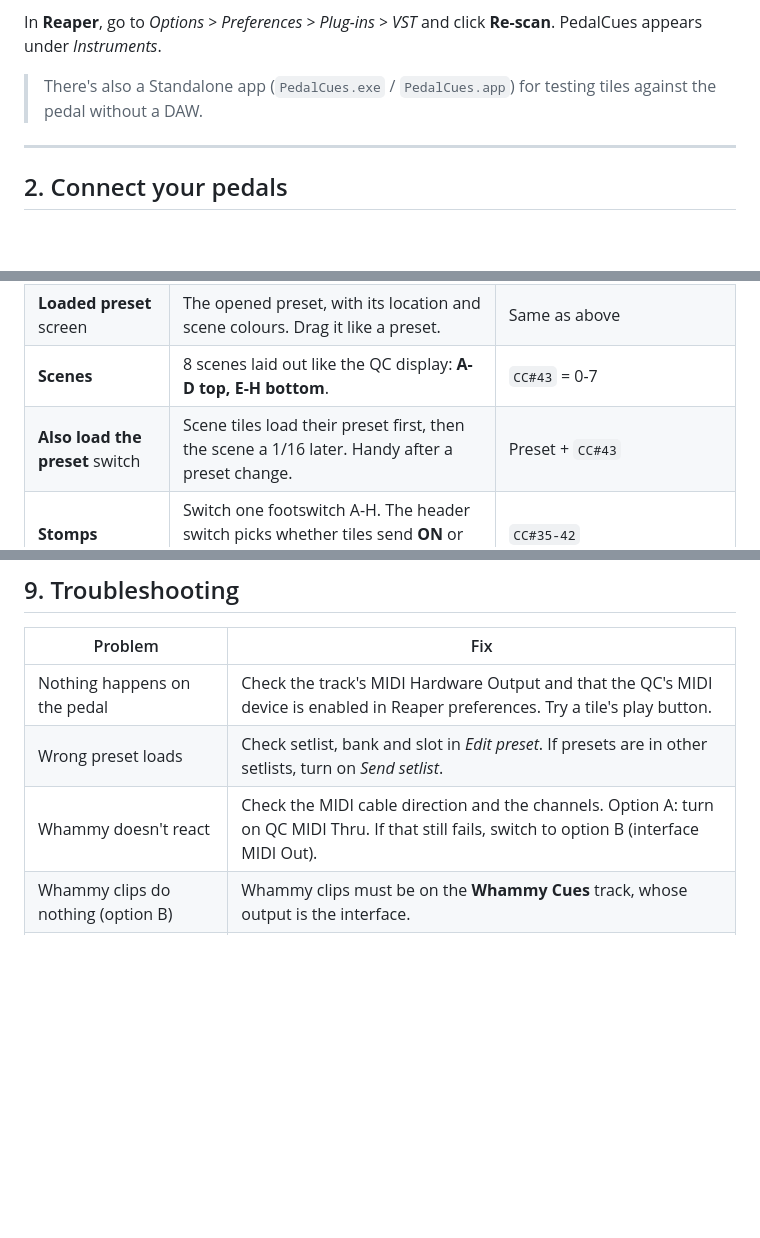
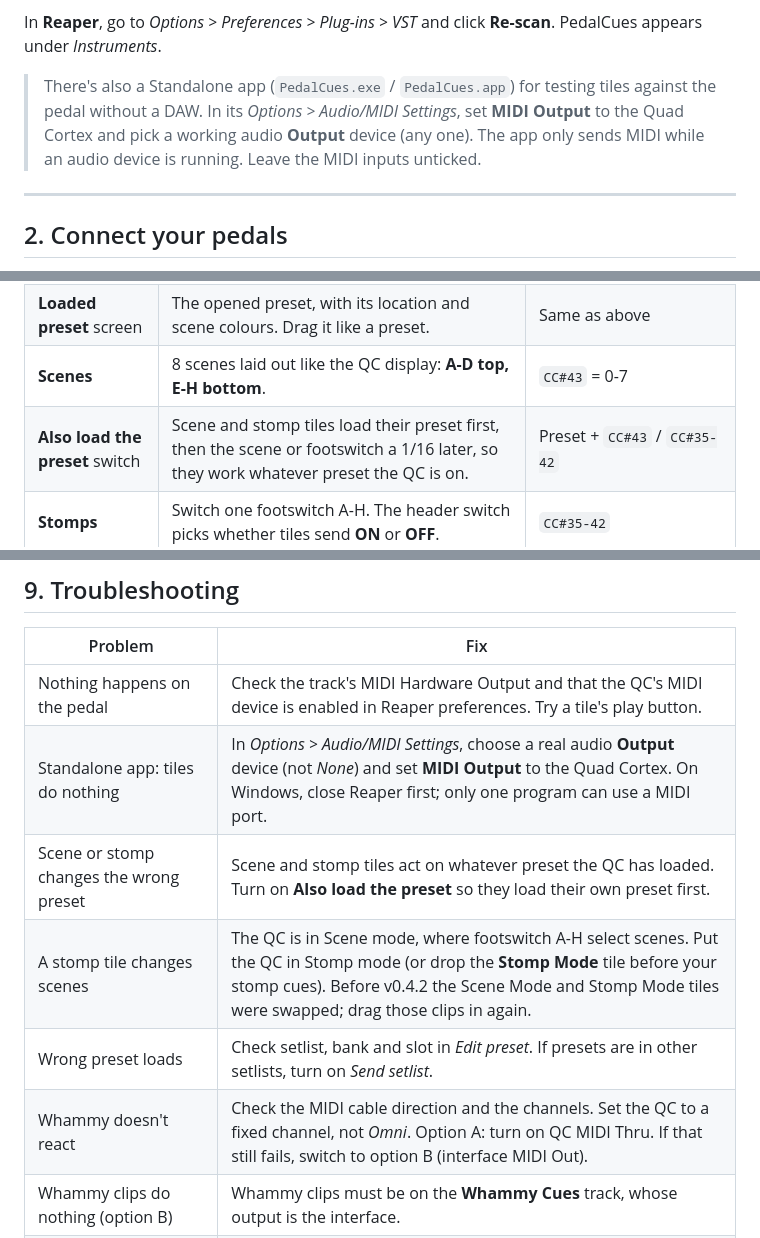
Before and after one commit to thankost/pedal-cues, a Markdown page: docs/GUIDE.md, 3 parts joined by grey strips. GitHub-like rendering; blank space fills up the shorter version.

```diff
--- a/docs/GUIDE.md
+++ b/docs/GUIDE.md
@@ -43,7 +43,7 @@ xattr -cr ~/Downloads/PedalCues-macOS
 
 In **Reaper**, go to *Options > Preferences > Plug-ins > VST* and click **Re-scan**. PedalCues appears under *Instruments*.
 
-> There's also a Standalone app (`PedalCues.exe` / `PedalCues.app`) for testing tiles against the pedal without a DAW.
+> There's also a Standalone app (`PedalCues.exe` / `PedalCues.app`) for testing tiles against the pedal without a DAW. In its *Options > Audio/MIDI Settings*, set **MIDI Output** to the Quad Cortex and pick a working audio **Output** device (any one). The app only sends MIDI while an audio device is running. Leave the MIDI inputs unticked.
 
 ---
 
@@ -120,7 +120,7 @@ The first time you open PedalCues, a quick tour walks you through every area. It
 | **Presets** (left) | Your QC presets. Click one to open it; drag it to load that preset. | `CC#0` bank page, optional `CC#32` setlist, then Program Change |
 | **Loaded preset** screen | The opened preset, with its location and scene colours. Drag it like a preset. | Same as above |
 | **Scenes** | 8 scenes laid out like the QC display: **A-D top, E-H bottom**. | `CC#43` = 0-7 |
-| **Also load the preset** switch | Scene tiles load their preset first, then the scene a 1/16 later. Handy after a preset change. | Preset + `CC#43` |
+| **Also load the preset** switch | Scene and stomp tiles load their preset first, then the scene or footswitch a 1/16 later, so they work whatever preset the QC is on. | Preset + `CC#43` / `CC#35-42` |
 | **Stomps** | Switch one footswitch A-H. The header switch picks whether tiles send **ON** or **OFF**. | `CC#35-42` |
 | **Utilities** | Tuner on/off and gig view mode (Preset / Scene / Stomp). | `CC#45`, `CC#47` |
 
@@ -225,8 +225,11 @@ The drawing is saved with your project and stretches to whatever *Length* you pi
 | Problem | Fix |
 |---|---|
 | Nothing happens on the pedal | Check the track's MIDI Hardware Output and that the QC's MIDI device is enabled in Reaper preferences. Try a tile's play button. |
+| Standalone app: tiles do nothing | In *Options > Audio/MIDI Settings*, choose a real audio **Output** device (not *None*) and set **MIDI Output** to the Quad Cortex. On Windows, close Reaper first; only one program can use a MIDI port. |
+| Scene or stomp changes the wrong preset | Scene and stomp tiles act on whatever preset the QC has loaded. Turn on **Also load the preset** so they load their own preset first. |
+| A stomp tile changes scenes | The QC is in Scene mode, where footswitch A-H select scenes. Put the QC in Stomp mode (or drop the **Stomp Mode** tile before your stomp cues). Before v0.4.2 the Scene Mode and Stomp Mode tiles were swapped; drag those clips in again. |
 | Wrong preset loads | Check setlist, bank and slot in *Edit preset*. If presets are in other setlists, turn on *Send setlist*. |
-| Whammy doesn't react | Check the MIDI cable direction and the channels. Option A: turn on QC MIDI Thru. If that still fails, switch to option B (interface MIDI Out). |
+| Whammy doesn't react | Check the MIDI cable direction and the channels. Set the QC to a fixed channel, not *Omni*. Option A: turn on QC MIDI Thru. If that still fails, switch to option B (interface MIDI Out). |
 | Whammy clips do nothing (option B) | Whammy clips must be on the **Whammy Cues** track, whose output is the interface. |
 | Whammy mode is one off | *Settings > Whammy program numbering > Zero-based*. |
 | Clip lands between bars | Turn on snap to grid in Reaper before dropping. |
```
Also changed, not shown: docs/images/quad-cortex.png, docs/images/tour-scenes.png, docs/images/tour-welcome.png, 5 other files.
